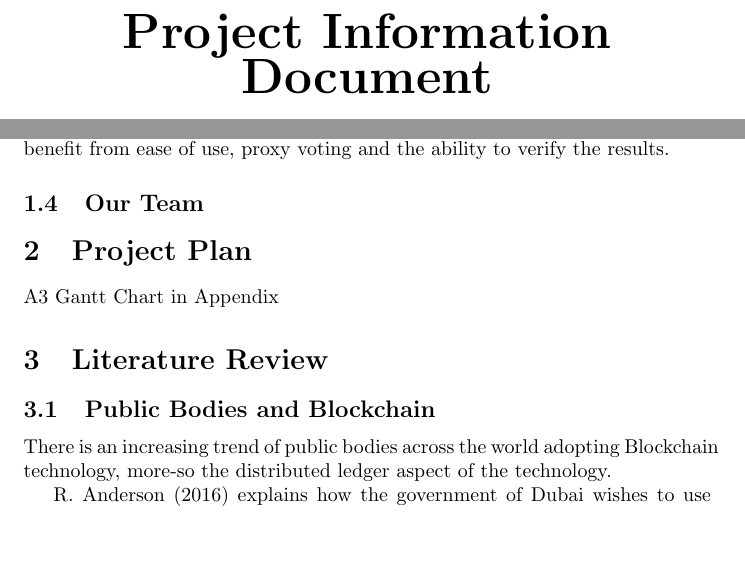
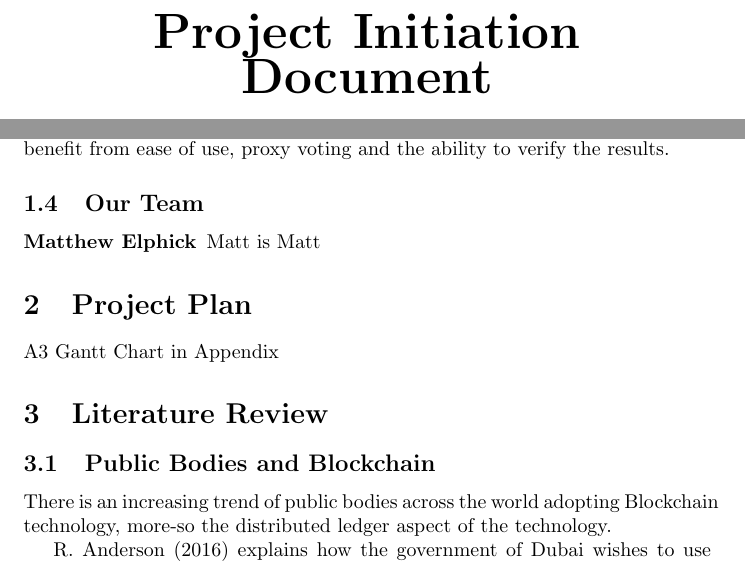
Before and after one commit to evoto-tech/project-initiation-document, a LaTeX document (main.tex): two parts of pages 1 and 5 of 17, joined at a grey line, cut so that both start at the same text, the shorter picture padded with empty space. Compiled offline with pdfLaTeX.

Commit message:
Correct headers from introduction to initiation

```diff
--- a/main.tex
+++ b/main.tex
@@ -13,7 +13,7 @@
 
 \pagestyle{fancy}
 \fancyhf{}
-\fancyhead[L, LO]{16COD292 | Project Information Document}
+\fancyhead[L, LO]{16COD292 | Project Initiation Document}
 \cfoot{\thepage}
 
 \title{Project Information Document}
@@ -23,7 +23,7 @@
 
 \begin{titlepage}
 \begin{center}
-\textbf{\textsc{\Huge Project Information Document}}
+\textbf{\textsc{\Huge Project Initiation Document}}
 \par
 \vspace{0.5cm}
 \textsc{\huge 16COD292}
@@ -84,7 +84,13 @@ An online Blockchain voting platform is appealing to many potential clients, off
 
 \subsection{Our Team}
 
-\begin{
+\begin{description}
+
+\item[Matthew Elphick] Matt is Matt
+
+
+
+\end{description}
 
 \section{Project Plan}
 A3 Gantt Chart in Appendix
```
